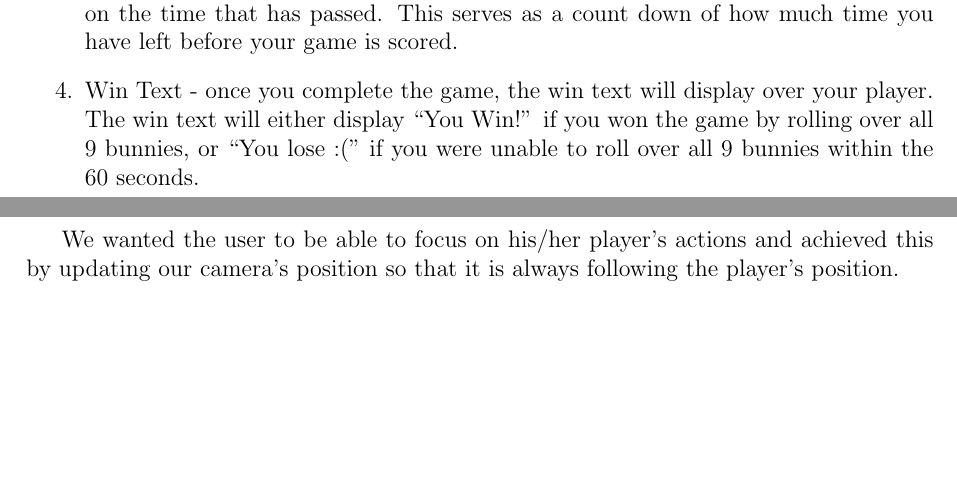
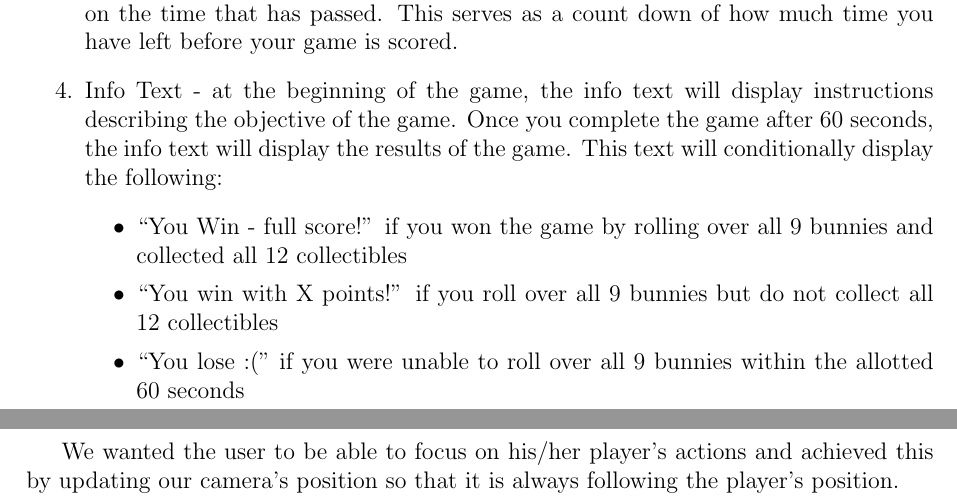
Before and after one commit to gzgracez/CS-175-final-project, a LaTeX document (report.tex): two parts of pages 5 and 6 of 9, joined at a grey line, cut so that both start at the same text, the shorter picture padded with empty space. Compiled offline with pdfLaTeX.

Commit message:
update description

```diff
--- a/report.tex
+++ b/report.tex
@@ -77,7 +77,12 @@ We have 4 different texts in our game:
   \item Bunny Count Text - we have a floating bunnies counter in the upper left hand corner of our game. This number represents the number of bunnies out of 9 that you have remaining in the game to roll over. This text is automatically updated every time there is a trigger collision between the player (the sphere) and any of the bunnies (which are tagged as ``Bunny''). More specifically, when such a trigger collision occurs, we deactivate the bunny, decrement our bunnies counter, and update our bunny count text.
   \item Score Text - we have a score displayed in the upper left hand corner of our game. This number represents the number of yellow collectibles that you have been able to collect so far in the game. This text is automatically updated every time there is a trigger collision between the player (the sphere) and any of the yellow collectibles (which are tagged as ``Collectibles''). More specifically, when such a trigger collision occurs, we deactivate the yellow collectible, increment our collectibles counter, and update our score text.
   \item Time Remaining Text - we have the time remaining displayed in the upper right hand corner of our game. This number represents the amount of time you have remaining to roll over all 9 bunnies as well as collect as many yellow collectibles you can. The time remaining starts at 60 seconds and is decremented every frame based on the time that has passed. This serves as a count down of how much time you have left before your game is scored.
-  \item Win Text - once you complete the game, the win text will display over your player. The win text will either display ``You Win!'' if you won the game by rolling over all 9 bunnies, or ``You lose :('' if you were unable to roll over all 9 bunnies within the 60 seconds.
+  \item Info Text - at the beginning of the game, the info text will display instructions describing the objective of the game. Once you complete the game after 60 seconds, the info text will display the results of the game. This text will conditionally display the following:
+  \begin{itemize}
+    \item ``You Win - full score!'' if you won the game by rolling over all 9 bunnies and collected all 12 collectibles
+    \item ``You win with X points!'' if you roll over all 9 bunnies but do not collect all 12 collectibles
+    \item ``You lose :('' if you were unable to roll over all 9 bunnies within the allotted 60 seconds
+  \end{itemize}
 \end{enumerate}
 
 
```
Also changed, not shown: report.pdf.
